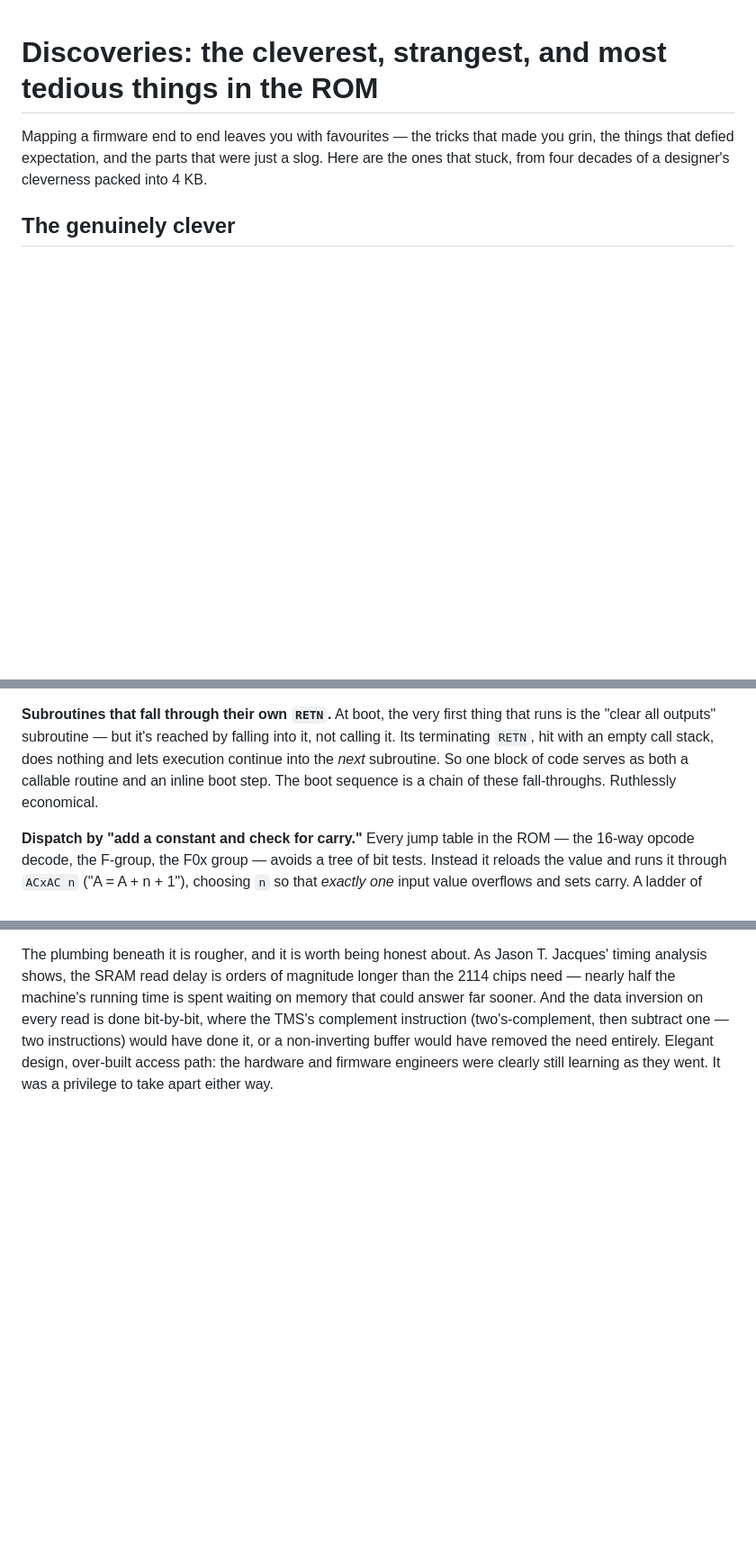
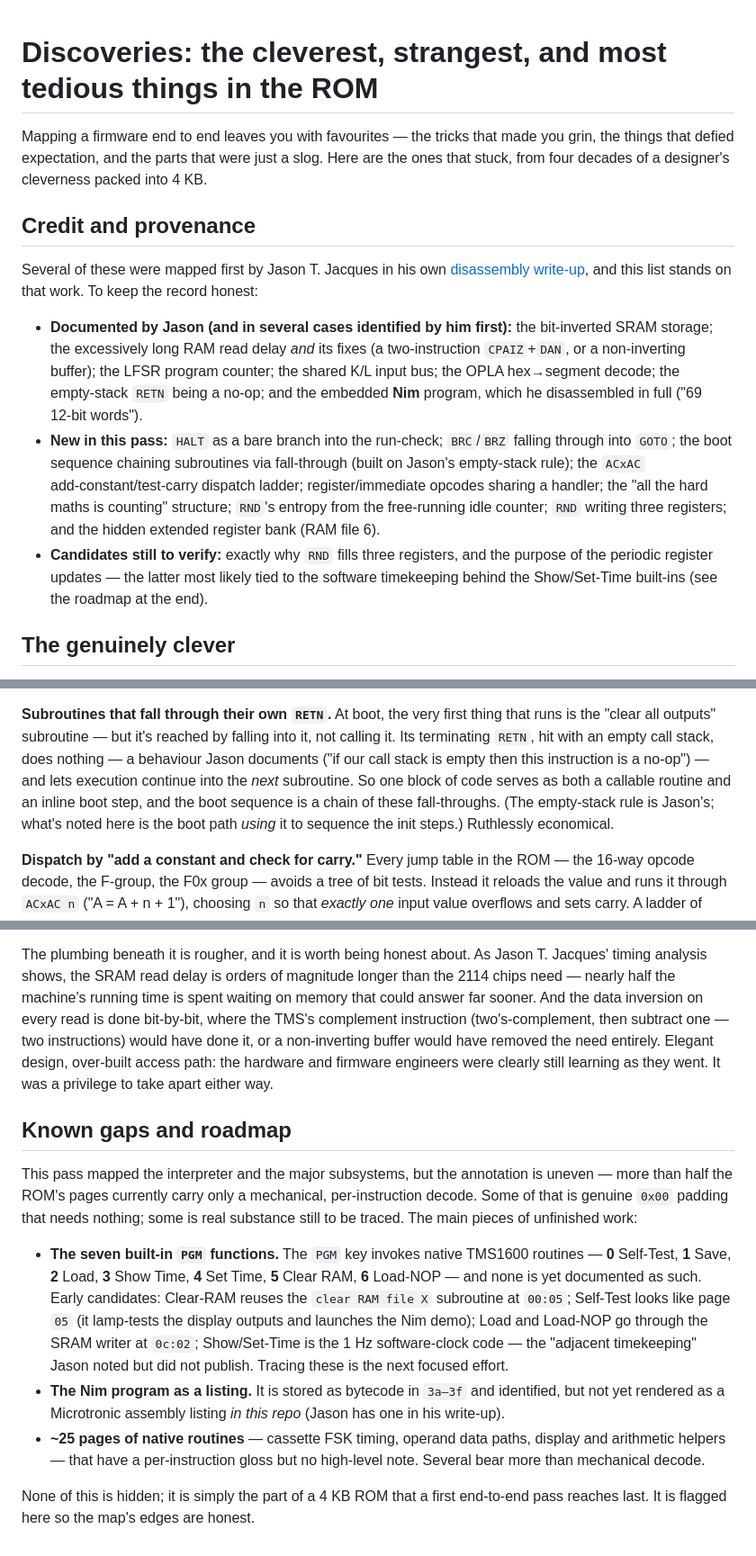
Before and after one commit to lambdamikel/microtronic-firmware-annotated, a Markdown page: docs/04-discoveries.md, 3 parts joined by grey strips. Shown at 90% size. GitHub-like rendering; blank space fills up the shorter version.

Commit message:
Discoveries: add provenance/credit and a known-gaps roadmap
Answering "whose discovery is whose" honestly, after checking Jason T.
Jacques' write-up directly:

- New "Credit and provenance" section splitting the findings into
  documented-by-Jason (inverted SRAM, RAM read-delay + its fixes, LFSR PC,
  shared K/L bus, OPLA decode, empty-stack RETN as a no-op, the Nim
  disassembly), new-in-this-pass (HALT-as-branch, BRC/BRZ->GOTO, ACxAC
  dispatch, reg/imm sharing, counting-loop maths, RND entropy + three-reg
  write, hidden register bank), and candidates-to-verify.
- Re-credited the fall-through-RETN item: the empty-stack rule is Jason's;
  only the boot-chaining application is new here.
- New "Known gaps and roadmap": the seven native PGM built-ins (Self-Test,
  Save, Load, Show/Set Time, Clear RAM, Load-NOP) with candidate locations,
  the Nim listing, and ~25 mechanically-only-decoded pages.

Co-Authored-By: Claude Opus 4.8 <noreply@anthropic.com>

```diff
--- a/docs/04-discoveries.md
+++ b/docs/04-discoveries.md
@@ -4,6 +4,30 @@ Mapping a firmware end to end leaves you with favourites — the tricks that mad
 you grin, the things that defied expectation, and the parts that were just a
 slog. Here are the ones that stuck, from four decades of a designer's cleverness
 packed into 4 KB.
+
+## Credit and provenance
+
+Several of these were mapped first by Jason T. Jacques in his own
+[disassembly write-up](https://jsonj.co.uk/project/microtronic/), and this list
+stands on that work. To keep the record honest:
+
+- **Documented by Jason (and in several cases identified by him first):** the
+  bit‑inverted SRAM storage; the excessively long RAM read delay *and* its fixes
+  (a two‑instruction `CPAIZ`+`DAN`, or a non‑inverting buffer); the LFSR program
+  counter; the shared K/L input bus; the OPLA hex→segment decode; the empty‑stack
+  `RETN` being a no‑op; and the embedded **Nim** program, which he disassembled in
+  full ("69 12‑bit words").
+- **New in this pass:** `HALT` as a bare branch into the run‑check; `BRC`/`BRZ`
+  falling through into `GOTO`; the boot sequence chaining subroutines via
+  fall‑through (built on Jason's empty‑stack rule); the `ACxAC`
+  add‑constant/test‑carry dispatch ladder; register/immediate opcodes sharing a
+  handler; the "all the hard maths is counting" structure; `RND`'s entropy from the
+  free‑running idle counter; `RND` writing three registers; and the hidden extended
+  register bank (RAM file 6).
+- **Candidates still to verify:** exactly why `RND` fills three registers, and the
+  purpose of the periodic register updates — the latter most likely tied to the
+  software timekeeping behind the Show/Set‑Time built‑ins (see the roadmap at the
+  end).
 
 ## The genuinely clever
 
@@ -29,9 +53,12 @@ a little.
 **Subroutines that fall through their own `RETN`.** At boot, the very first thing
 that runs is the "clear all outputs" subroutine — but it's reached by falling into
 it, not calling it. Its terminating `RETN`, hit with an empty call stack, does
-nothing and lets execution continue into the *next* subroutine. So one block of
-code serves as both a callable routine and an inline boot step. The boot sequence
-is a chain of these fall‑throughs. Ruthlessly economical.
+nothing — a behaviour Jason documents ("if our call stack is empty then this
+instruction is a no-op") — and lets execution continue into the *next* subroutine.
+So one block of code serves as both a callable routine and an inline boot step, and
+the boot sequence is a chain of these fall‑throughs. (The empty‑stack rule is
+Jason's; what's noted here is the boot path *using* it to sequence the init steps.)
+Ruthlessly economical.
 
 **Dispatch by "add a constant and check for carry."** Every jump table in the ROM
 — the 16‑way opcode decode, the F‑group, the F0x group — avoids a tree of bit
@@ -156,3 +183,28 @@ then subtract one — two instructions) would have done it, or a non‑inverting
 would have removed the need entirely. Elegant design, over‑built access path: the
 hardware and firmware engineers were clearly still learning as they went. It was a
 privilege to take apart either way.
+
+## Known gaps and roadmap
+
+This pass mapped the interpreter and the major subsystems, but the annotation is
+uneven — more than half the ROM's pages currently carry only a mechanical,
+per‑instruction decode. Some of that is genuine `0x00` padding that needs nothing;
+some is real substance still to be traced. The main pieces of unfinished work:
+
+- **The seven built‑in `PGM` functions.** The `PGM` key invokes native TMS1600
+  routines — **0** Self‑Test, **1** Save, **2** Load, **3** Show Time, **4** Set
+  Time, **5** Clear RAM, **6** Load‑NOP — and none is yet documented as such.
+  Early candidates: Clear‑RAM reuses the `clear RAM file X` subroutine at `00:05`;
+  Self‑Test looks like page `05` (it lamp‑tests the display outputs and launches
+  the Nim demo); Load and Load‑NOP go through the SRAM writer at `0c:02`;
+  Show/Set‑Time is the 1 Hz software‑clock code — the "adjacent timekeeping" Jason
+  noted but did not publish. Tracing these is the next focused effort.
+- **The Nim program as a listing.** It is stored as bytecode in `3a–3f` and
+  identified, but not yet rendered as a Microtronic assembly listing *in this
+  repo* (Jason has one in his write‑up).
+- **~25 pages of native routines** — cassette FSK timing, operand data paths,
+  display and arithmetic helpers — that have a per‑instruction gloss but no
+  high‑level note. Several bear more than mechanical decode.
+
+None of this is hidden; it is simply the part of a 4 KB ROM that a first end‑to‑end
+pass reaches last. It is flagged here so the map's edges are honest.
```
